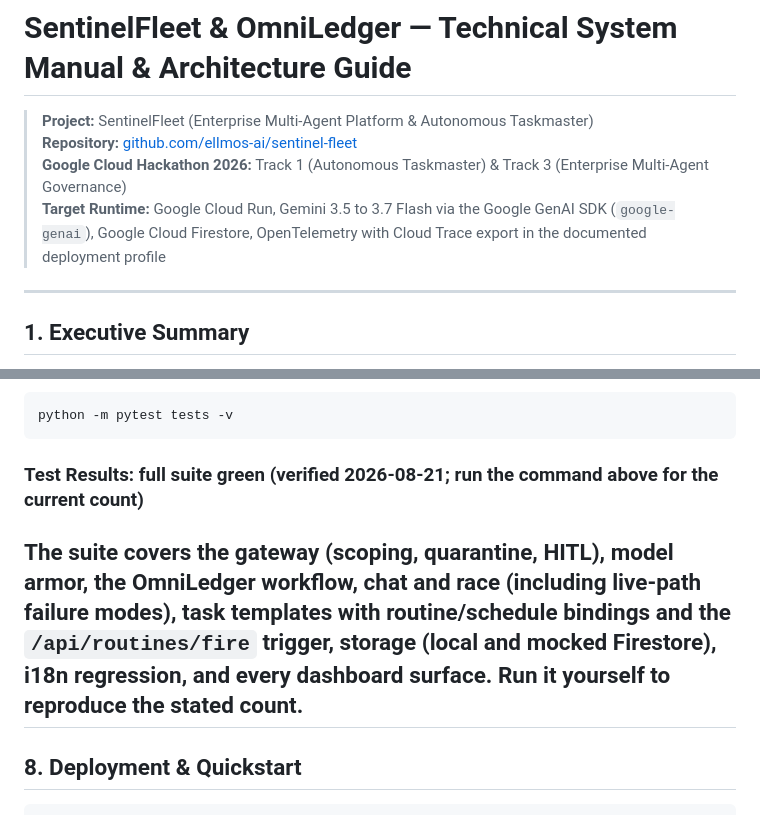
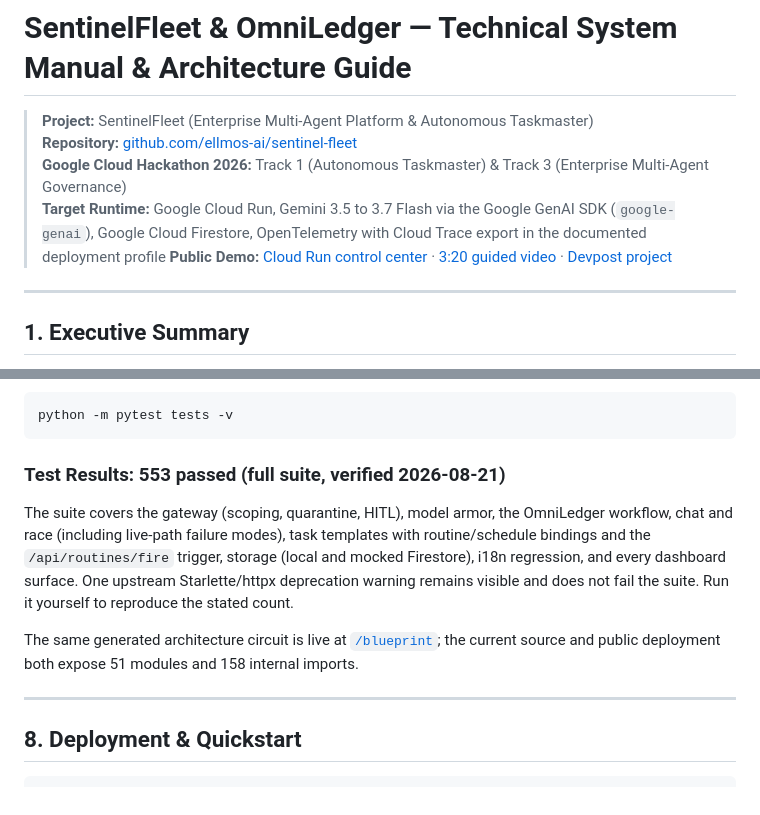
Before and after one commit to ellmos-ai/sentinel-fleet, a Markdown page: docs/SENTINEL_FLEET_SYSTEM_MANUAL.md, 2 parts joined by grey strips. Rendered like a GitHub page.

````diff
--- a/docs/SENTINEL_FLEET_SYSTEM_MANUAL.md
+++ b/docs/SENTINEL_FLEET_SYSTEM_MANUAL.md
@@ -4,6 +4,7 @@
 > **Repository:** [github.com/ellmos-ai/sentinel-fleet](https://github.com/ellmos-ai/sentinel-fleet)
 > **Google Cloud Hackathon 2026:** Track 1 (Autonomous Taskmaster) & Track 3 (Enterprise Multi-Agent Governance)
 > **Target Runtime:** Google Cloud Run, Gemini 3.5 to 3.7 Flash via the Google GenAI SDK (`google-genai`), Google Cloud Firestore, OpenTelemetry with Cloud Trace export in the documented deployment profile
+> **Public Demo:** [Cloud Run control center](https://sentinel-fleet-kcdkv76yqq-ey.a.run.app) · [3:20 guided video](https://youtu.be/eiCV_u36TQc) · [Devpost project](https://devpost.com/software/sentinelfleet-o3v56y)
 
 ---
 
@@ -177,13 +178,19 @@ The entire codebase is validated by a rigorous Pytest test suite covering unit l
 ```bash
 python -m pytest tests -v
 ```
-### Test Results: full suite green (verified 2026-08-21; run the command above for the current count)
+### Test Results: 553 passed (full suite, verified 2026-08-21)
 
 The suite covers the gateway (scoping, quarantine, HITL), model armor, the
 OmniLedger workflow, chat and race (including live-path failure modes), task
 templates with routine/schedule bindings and the `/api/routines/fire` trigger,
 storage (local and mocked Firestore), i18n regression, and every dashboard
-surface. Run it yourself to reproduce the stated count.
+surface. One upstream Starlette/httpx deprecation warning remains visible and does not fail the
+suite. Run it yourself to reproduce the stated count.
+
+The same generated architecture circuit is live at
+[`/blueprint`](https://sentinel-fleet-kcdkv76yqq-ey.a.run.app/blueprint); the current source and
+public deployment both expose 51 modules and 158 internal imports.
+
 ---
 
 ## 8. Deployment & Quickstart
````
Also changed, not shown: README.md (+11 -2 lines).
